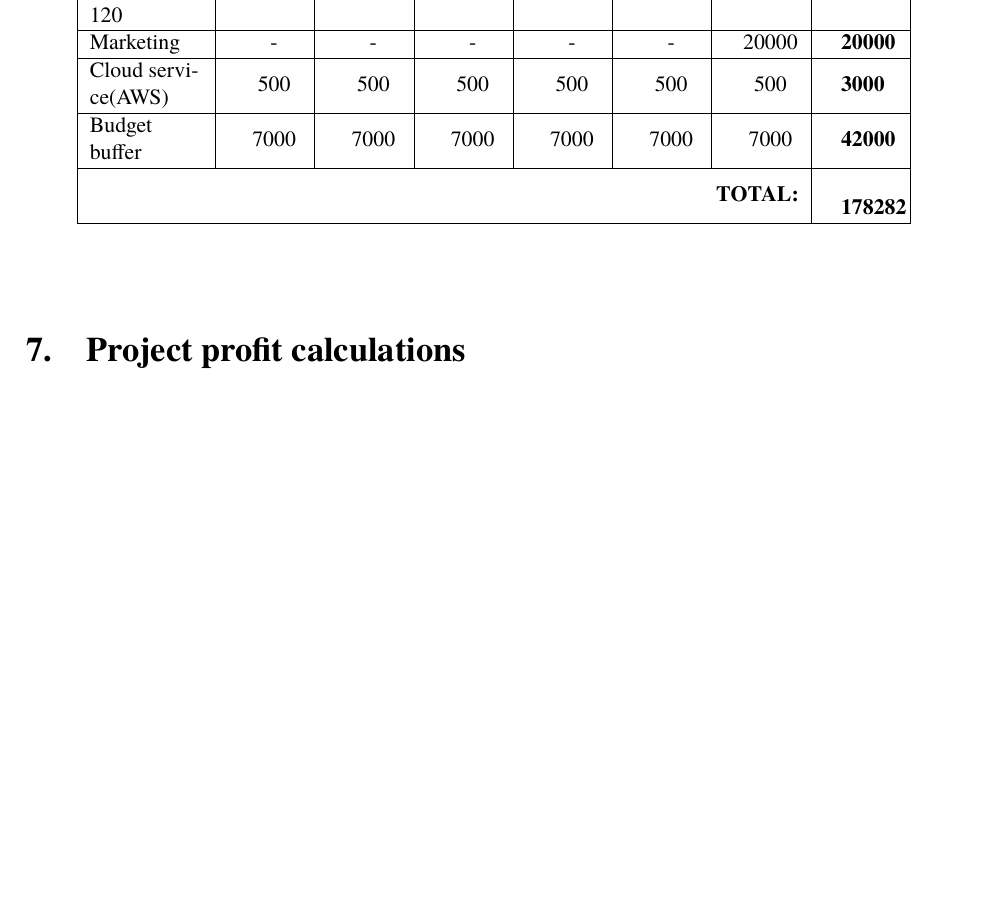
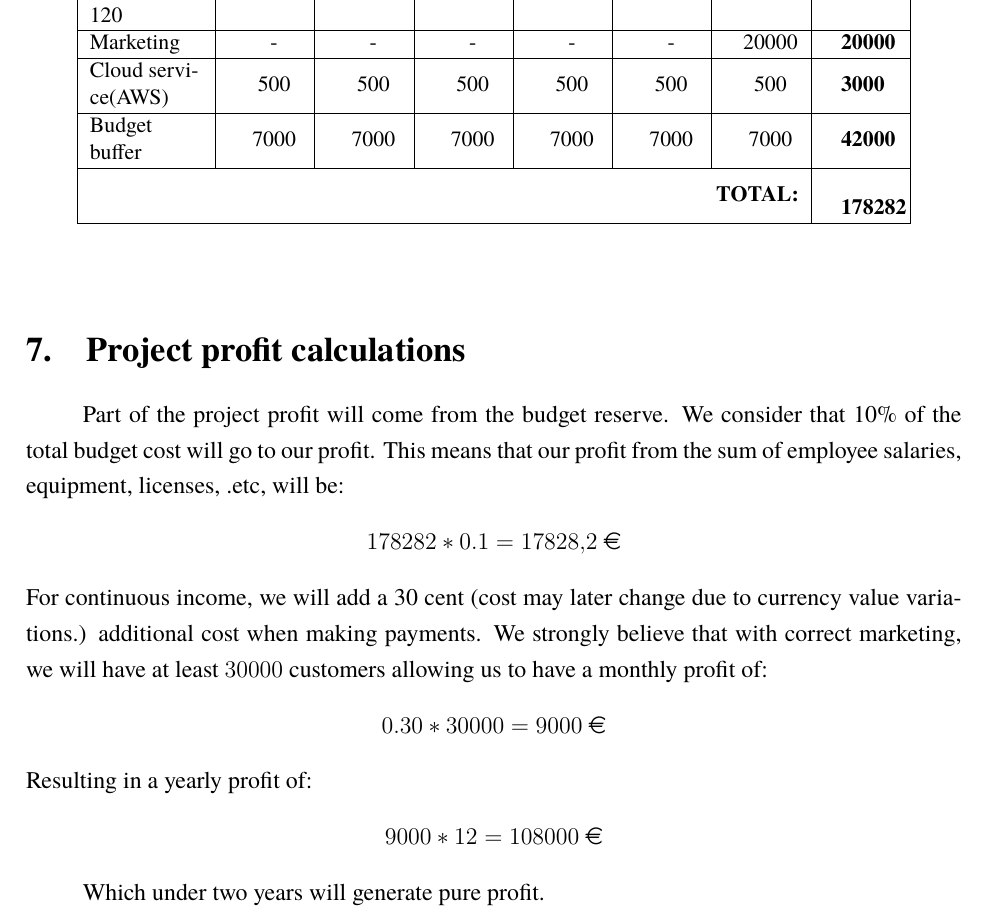
Before and after one commit to macro161/ProjectManagement, a LaTeX document (PM.tex): part of page 10 of 14 before the commit and part of page 10 of 15 after it, cut so that both start at the same text, the shorter picture padded with empty space. Compiled offline with XeLaTeX; a missing font is replaced by an installed copy or a similar font.

Commit message:
Profit calculations

```diff
--- a/PM.tex
+++ b/PM.tex
@@ -384,6 +384,20 @@ This section includes all necessary costs for the project: employee salaries, eq
 \end{center}
 
 \section{Project profit calculations}
+Part of the project profit will come from the budget reserve. We consider that 10$\%$ of the total budget cost will go to our profit. This means that our profit from the sum of employee salaries, equipment, licenses, .etc, will be:
+\begin{center}
+	$178282 * 0.1 = 17828,2 $ \euro
+\end{center}
+For continuous income, we will add a 30 cent (cost may later change due to currency value variations.) additional cost when making payments. We strongly believe that with correct marketing, we will have at least $30 000$ customers allowing us to have a monthly profit of:
+\begin{center}
+	$0.30 * 30 000 = 9000$ \euro
+\end{center}
+Resulting in a yearly profit of:
+\begin{center}
+	$9000 * 12 = 108000$ \euro
+\end{center}
+
+Which under two years will generate pure profit.
 
 \section{Project termination conditions}
 	To predict if our project is worth working on we will conduct target audiance market research.
```
